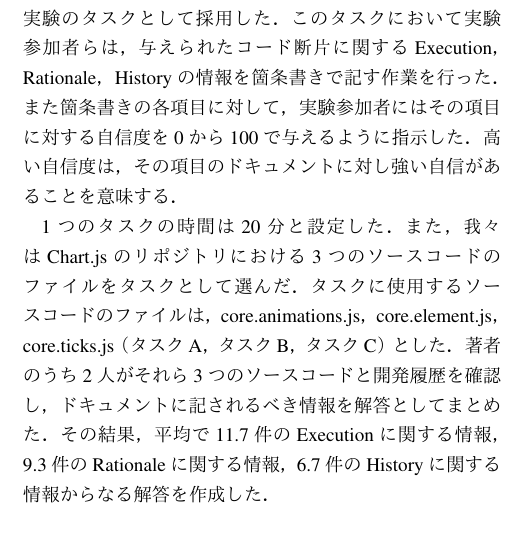
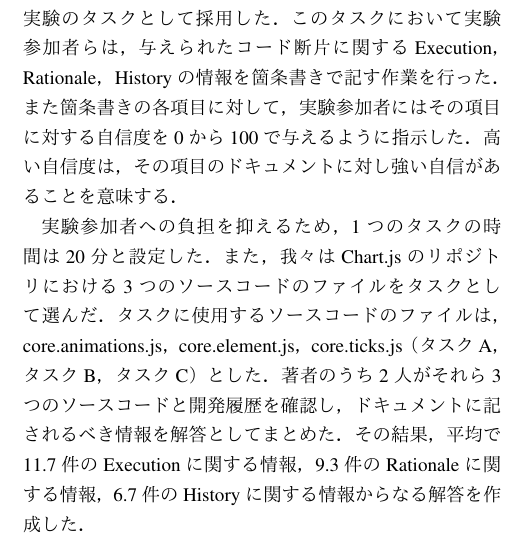
Before and after one commit to IIS-Lab/CodeGlass_interaction2019_paper, a LaTeX document (main.tex, which reads _contents/7.evaluation.tex): part of one column of page 7 of 10, cut so that both start at the same text. Compiled offline with pLaTeX and dvipdfmx; a LaTeX package or settings file that is missing is left out.

Commit message:
minor change

```diff
--- a/_contents/7.evaluation.tex
+++ b/_contents/7.evaluation.tex
@@ -206,7 +206,7 @@ History & 2.71 & .09 & 0.14 & 4.18 & < .05 & 0.22 & 9.68 & < .001 & 0.40 \\ \Hli
 % A higher score means a description with stronger confidence.
 % To avoid making our experiment unnecessarily long, we set the time limit for each task to 20 minutes.
 
-1つのタスクの時間は20分と設定した．
+実験参加者への負担を抑えるため，1つのタスクの時間は20分と設定した．
 また，我々はChart.jsのリポジトリにおける3つのソースコードのファイルをタスクとして選んだ．
 タスクに使用するソースコードのファイルは，core.animations.js，core.element.js，core.ticks.js（タスクA，タスクB，タスクC）とした．
 著者のうち2人がそれら3つのソースコードと開発履歴を確認し，ドキュメントに記されるべき情報を解答としてまとめた．
```
